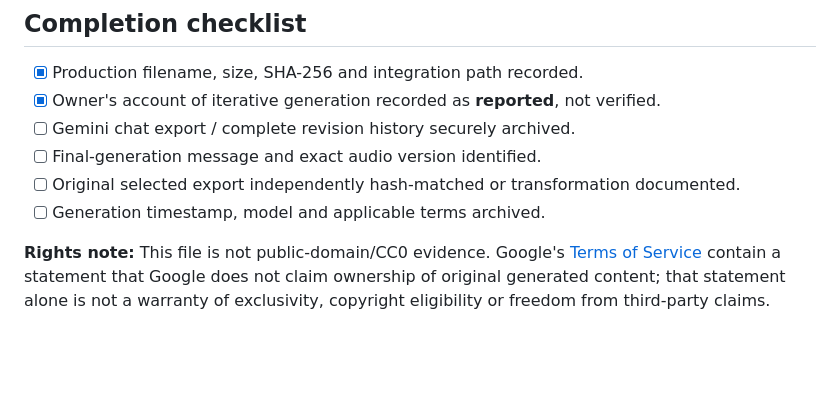
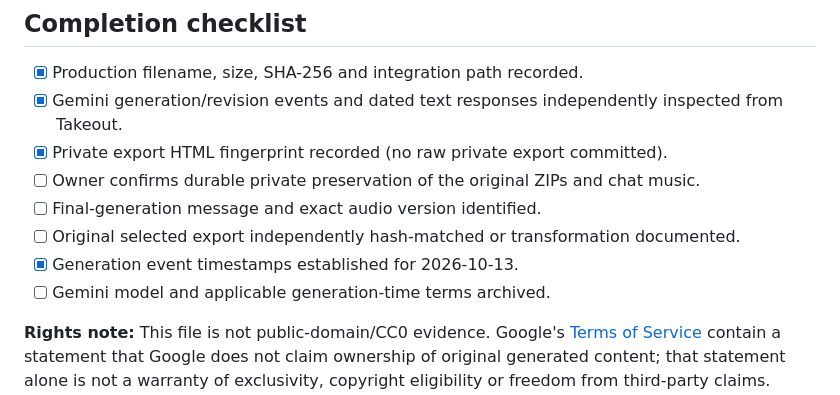
Before and after one commit to whil3true/pairs_and_paths, a Markdown page: docs/audit/GEMINI_MUSIC_PROVENANCE.md, the part around one of its changes. Drawn GitHub-style; blank space fills up the shorter version.

```diff
--- a/docs/audit/GEMINI_MUSIC_PROVENANCE.md
+++ b/docs/audit/GEMINI_MUSIC_PROVENANCE.md
@@ -54,11 +80,13 @@ transformation record and source/export hashes instead.
 ## Completion checklist
 
 - [x] Production filename, size, SHA-256 and integration path recorded.
-- [x] Owner's account of iterative generation recorded as **reported**, not verified.
-- [ ] Gemini chat export / complete revision history securely archived.
+- [x] Gemini generation/revision events and dated text responses independently inspected from Takeout.
+- [x] Private export HTML fingerprint recorded (no raw private export committed).
+- [ ] Owner confirms durable private preservation of the original ZIPs and chat music.
 - [ ] Final-generation message and exact audio version identified.
 - [ ] Original selected export independently hash-matched or transformation documented.
-- [ ] Generation timestamp, model and applicable terms archived.
+- [x] Generation event timestamps established for 2026-10-13.
+- [ ] Gemini model and applicable generation-time terms archived.
 
 **Rights note:** This file is not public-domain/CC0 evidence. Google's
 [Terms of Service](https://policies.google.com/terms) contain a statement
```
Also changed, not shown: other parts of docs/audit/GEMINI_MUSIC_PROVENANCE.md (+47 -21 lines).
